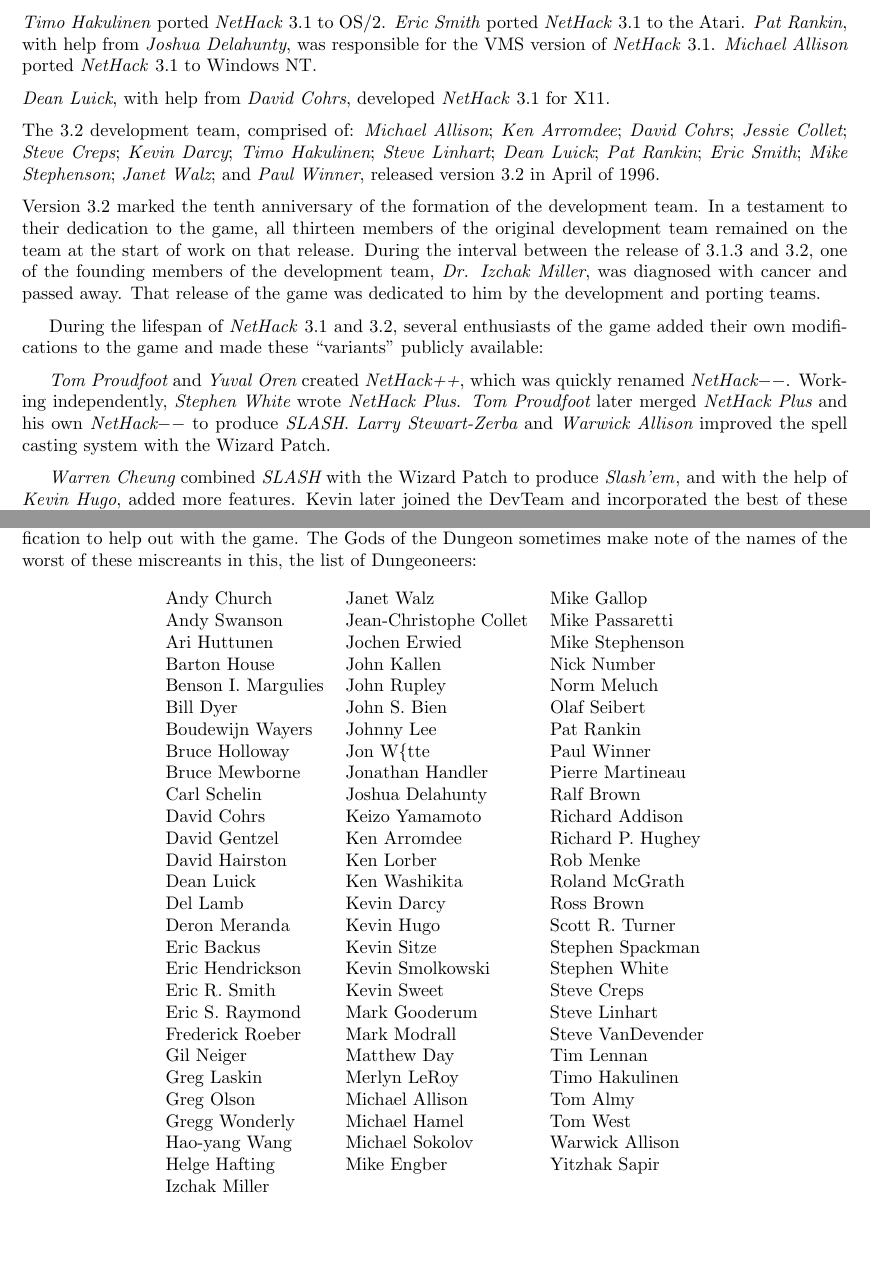
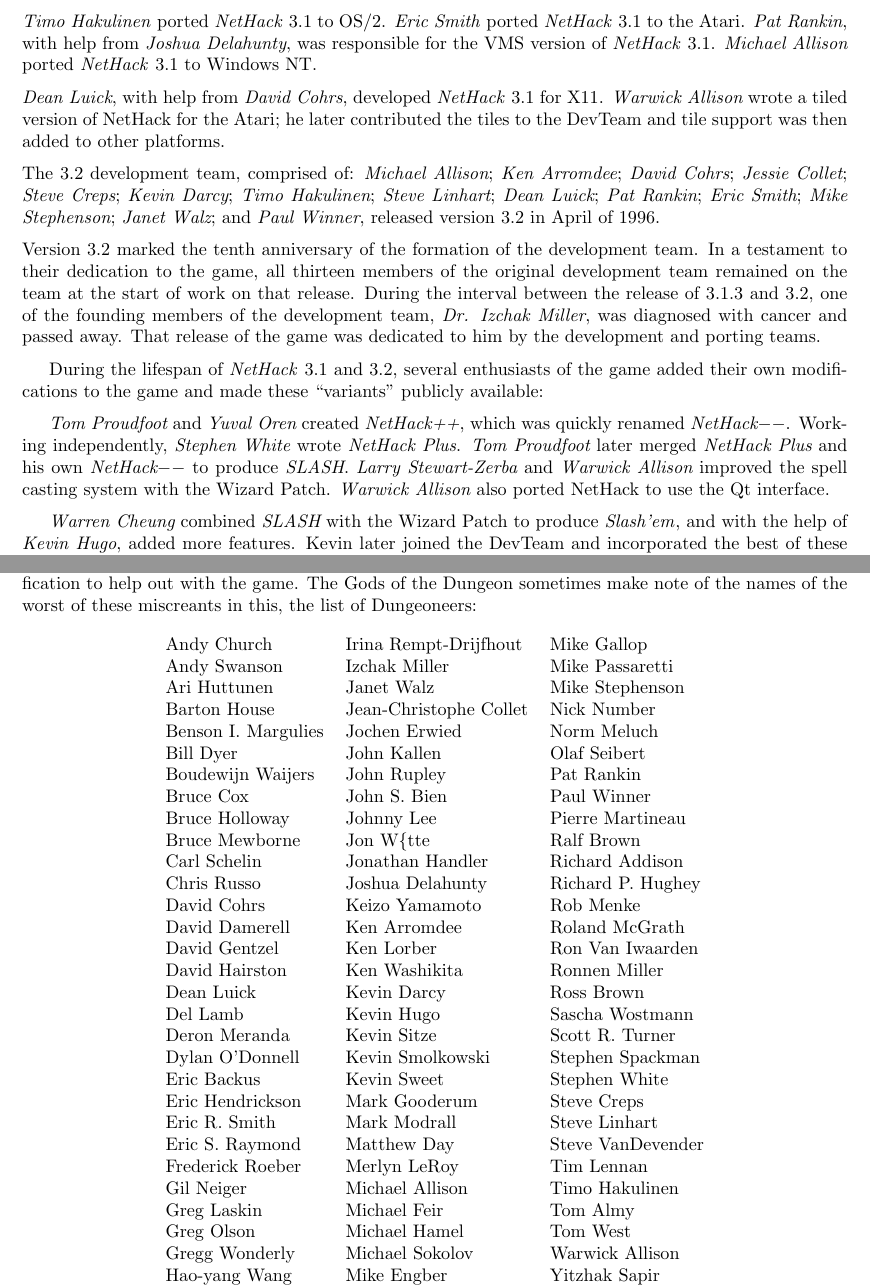
Before and after one commit to ComputerScienceHouse/bingehack, a LaTeX document (doc/Guidebook.tex): two parts of pages 26 and 27 of 27, joined at a grey line, cut so that both start at the same text, the shorter picture padded with empty space. Compiled offline with pdfLaTeX.

Commit message:
From: Janet Walz <jwalz@radix.net> Subject: yet more docs
This adds the remaining beta-testers to all the Dungeoneer lists, among
other things.

Modified Files:
	dat/history doc/Guidebook.mn doc/Guidebook.tex

```diff
--- a/doc/Guidebook.tex
+++ b/doc/Guidebook.tex
@@ -2485,6 +2485,9 @@
 \medskip
 \nd {\it Dean Luick}, with help from {\it David Cohrs}, developed {\it NetHack\/}
 3.1 for X11.
+{\it Warwick Allison} wrote a tiled version of NetHack for the Atari;
+he later contributed the tiles to the DevTeam and tile support was
+then added to other platforms.
 
 %.pg
 \medskip
@@ -2520,6 +2523,7 @@
 and his own {\it NetHack$--$} to produce {\it SLASH}.
 {\it Larry Stewart-Zerba} and {\it Warwick Allison} improved the spell
 casting system with the Wizard Patch.
+{\it Warwick Allison} also ported NetHack to use the Qt interface.
 
 %.pg
 \medskip
@@ -2585,34 +2589,37 @@
 \begin{center}
 \begin{tabular}{lll}
 %TABLE_START
-Andy Church & Janet Walz & Mike Gallop\\
-Andy Swanson & Jean-Christophe Collet & Mike Passaretti\\
-Ari Huttunen & Jochen Erwied & Mike Stephenson\\
-Barton House & John Kallen & Nick Number\\
-Benson I. Margulies & John Rupley & Norm Meluch\\
-Bill Dyer & John S. Bien & Olaf Seibert\\
-Boudewijn Wayers & Johnny Lee & Pat Rankin\\
-Bruce Holloway & Jon W\{tte & Paul Winner\\
-Bruce Mewborne & Jonathan Handler & Pierre Martineau\\
-Carl Schelin & Joshua Delahunty & Ralf Brown\\
-David Cohrs & Keizo Yamamoto & Richard Addison\\
-David Gentzel & Ken Arromdee & Richard P. Hughey\\
-David Hairston & Ken Lorber & Rob Menke\\
-Dean Luick & Ken Washikita & Roland McGrath\\
-Del Lamb & Kevin Darcy & Ross Brown\\
-Deron Meranda & Kevin Hugo & Scott R. Turner\\
-Eric Backus & Kevin Sitze & Stephen Spackman\\
-Eric Hendrickson & Kevin Smolkowski & Stephen White\\
-Eric R. Smith & Kevin Sweet & Steve Creps\\
-Eric S. Raymond & Mark Gooderum & Steve Linhart\\
-Frederick Roeber & Mark Modrall & Steve VanDevender\\
-Gil Neiger & Matthew Day & Tim Lennan\\
-Greg Laskin & Merlyn LeRoy & Timo Hakulinen\\
-Greg Olson & Michael Allison & Tom Almy\\
-Gregg Wonderly & Michael Hamel & Tom West\\
-Hao-yang Wang & Michael Sokolov & Warwick Allison\\
-Helge Hafting & Mike Engber & Yitzhak Sapir\\
-Izchak Miller
+Andy Church & Irina Rempt-Drijfhout & Mike Gallop\\
+Andy Swanson & Izchak Miller & Mike Passaretti\\
+Ari Huttunen & Janet Walz & Mike Stephenson\\
+Barton House & Jean-Christophe Collet & Nick Number\\
+Benson I. Margulies & Jochen Erwied & Norm Meluch\\
+Bill Dyer & John Kallen & Olaf Seibert\\
+Boudewijn Waijers & John Rupley & Pat Rankin\\
+Bruce Cox & John S. Bien & Paul Winner\\
+Bruce Holloway & Johnny Lee & Pierre Martineau\\
+Bruce Mewborne & Jon W\{tte & Ralf Brown\\
+Carl Schelin & Jonathan Handler & Richard Addison\\
+Chris Russo & Joshua Delahunty & Richard P. Hughey\\
+David Cohrs & Keizo Yamamoto & Rob Menke\\
+David Damerell & Ken Arromdee & Roland McGrath\\
+David Gentzel & Ken Lorber & Ron Van Iwaarden\\
+David Hairston & Ken Washikita & Ronnen Miller\\
+Dean Luick & Kevin Darcy & Ross Brown\\
+Del Lamb & Kevin Hugo & Sascha Wostmann\\
+Deron Meranda & Kevin Sitze & Scott R. Turner\\
+Dylan O'Donnell & Kevin Smolkowski & Stephen Spackman\\
+Eric Backus & Kevin Sweet & Stephen White\\
+Eric Hendrickson & Mark Gooderum & Steve Creps\\
+Eric R. Smith & Mark Modrall & Steve Linhart\\
+Eric S. Raymond & Matthew Day & Steve VanDevender\\
+Frederick Roeber & Merlyn LeRoy & Tim Lennan\\
+Gil Neiger & Michael Allison & Timo Hakulinen\\
+Greg Laskin & Michael Feir & Tom Almy\\
+Greg Olson & Michael Hamel & Tom West\\
+Gregg Wonderly & Michael Sokolov & Warwick Allison\\
+Hao-yang Wang & Mike Engber & Yitzhak Sapir\\
+Helge Hafting
 %TABLE_END  Do not delete this line.
 \end{tabular}
 \end{center}
```
Also changed, not shown: doc/Guidebook.tex (2 more changed lines), 2 other files.
